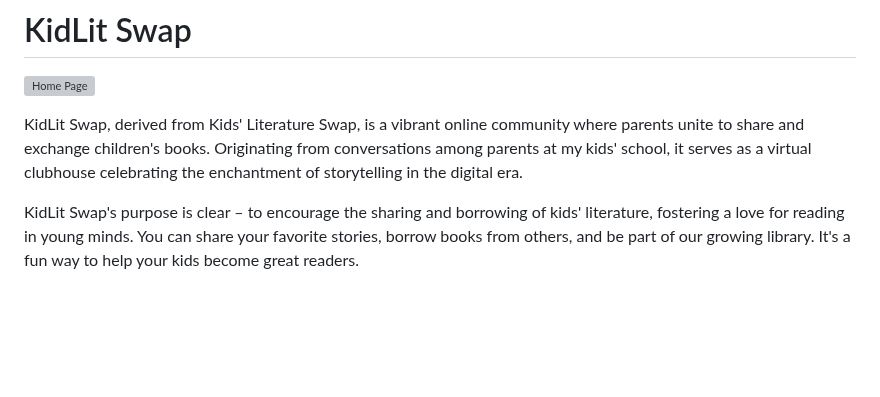
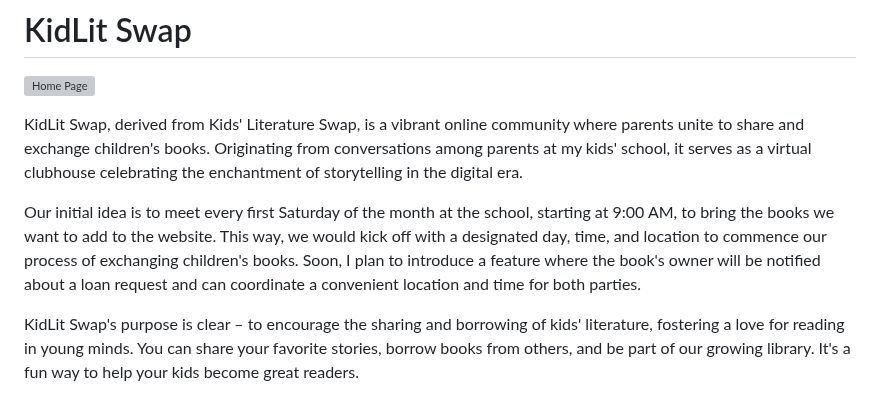
Before and after one commit to IzabellaLopes/kidlit-swap, a Markdown page: README.md, the part around the change. GitHub-like rendering; blank space fills up the shorter version; grey boxes are pictures that could not be loaded.

Commit message:
Update introduction of Readme file

```diff
--- a/README.md
+++ b/README.md
@@ -3,6 +3,8 @@
 ![Home Page](documentation/home-page.png)
 
 KidLit Swap, derived from Kids' Literature Swap, is a vibrant online community where parents unite to share and exchange children's books. Originating from conversations among parents at my kids' school, it serves as a virtual clubhouse celebrating the enchantment of storytelling in the digital era.
+
+Our initial idea is to meet every first Saturday of the month at the school, starting at 9:00 AM, to bring the books we want to add to the website. This way, we would kick off with a designated day, time, and location to commence our process of exchanging children's books. Soon, I plan to introduce a feature where the book's owner will be notified about a loan request and can coordinate a convenient location and time for both parties.
 
 KidLit Swap's purpose is clear – to encourage the sharing and borrowing of kids' literature, fostering a love for reading in young minds. You can share your favorite stories, borrow books from others, and be part of our growing library. It's a fun way to help your kids become great readers.
 
```
